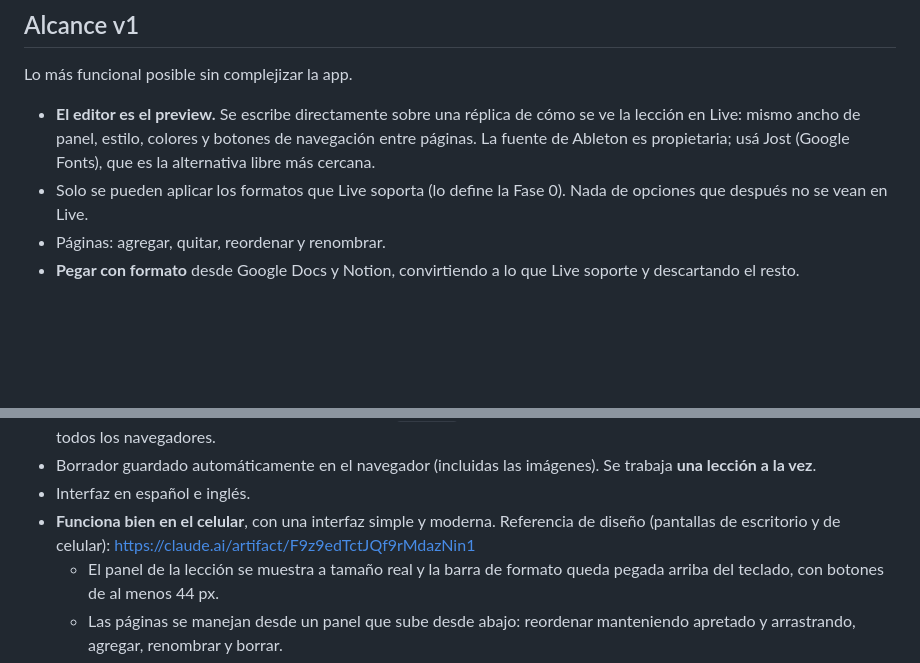
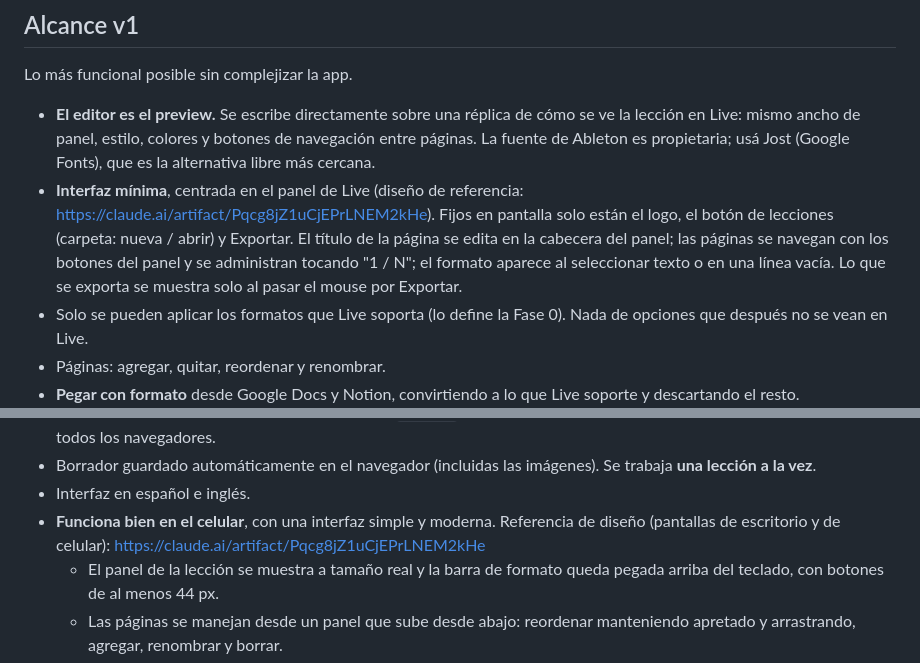
Before and after one commit to nickomz/dfx-live-lessons, a Markdown page: docs/BRIEF.md, 2 parts joined by grey strips. Rendered like a GitHub page; blank space fills up the shorter version.

Commit message:
Brief y roadmap: el diseño de referencia es el minimalista
Reemplaza el link al primer diseño (borrado) por el del diseño
minimalista y describe en el brief la interfaz mínima.

Co-Authored-By: Claude Opus 5.5 <noreply@anthropic.com>

```diff
--- a/docs/BRIEF.md
+++ b/docs/BRIEF.md
@@ -47,6 +47,7 @@ Entregable: un `docs/formato.md` con la sintaxis soportada (probada / no probada
 Lo más funcional posible sin complejizar la app.
 
 - **El editor es el preview.** Se escribe directamente sobre una réplica de cómo se ve la lección en Live: mismo ancho de panel, estilo, colores y botones de navegación entre páginas. La fuente de Ableton es propietaria; usá Jost (Google Fonts), que es la alternativa libre más cercana.
+- **Interfaz mínima**, centrada en el panel de Live (diseño de referencia: https://claude.ai/artifact/Pqcg8jZ1uCjEPrLNEM2kHe). Fijos en pantalla solo están el logo, el botón de lecciones (carpeta: nueva / abrir) y Exportar. El título de la página se edita en la cabecera del panel; las páginas se navegan con los botones del panel y se administran tocando "1 / N"; el formato aparece al seleccionar texto o en una línea vacía. Lo que se exporta se muestra solo al pasar el mouse por Exportar.
 - Solo se pueden aplicar los formatos que Live soporta (lo define la Fase 0). Nada de opciones que después no se vean en Live.
 - Páginas: agregar, quitar, reordenar y renombrar.
 - **Pegar con formato** desde Google Docs y Notion, convirtiendo a lo que Live soporte y descartando el resto.
@@ -57,7 +58,7 @@ Lo más funcional posible sin complejizar la app.
 - **Editar una lección existente**: arrastrar la carpeta `Lessons` a la app y que la abra. Leer carpetas arrastradas funciona en todos los navegadores.
 - Borrador guardado automáticamente en el navegador (incluidas las imágenes). Se trabaja **una lección a la vez**.
 - Interfaz en español e inglés.
-- **Funciona bien en el celular**, con una interfaz simple y moderna. Referencia de diseño (pantallas de escritorio y de celular): https://claude.ai/artifact/F9z9edTctJQf9rMdazNin1
+- **Funciona bien en el celular**, con una interfaz simple y moderna. Referencia de diseño (pantallas de escritorio y de celular): https://claude.ai/artifact/Pqcg8jZ1uCjEPrLNEM2kHe
   - El panel de la lección se muestra a tamaño real y la barra de formato queda pegada arriba del teclado, con botones de al menos 44 px.
   - Las páginas se manejan desde un panel que sube desde abajo: reordenar manteniendo apretado y arrastrando, agregar, renombrar y borrar.
   - Imágenes desde la cámara, la galería o pegando una captura.
```
Also changed, not shown: docs/ROADMAP.md (+1 -1 lines).
